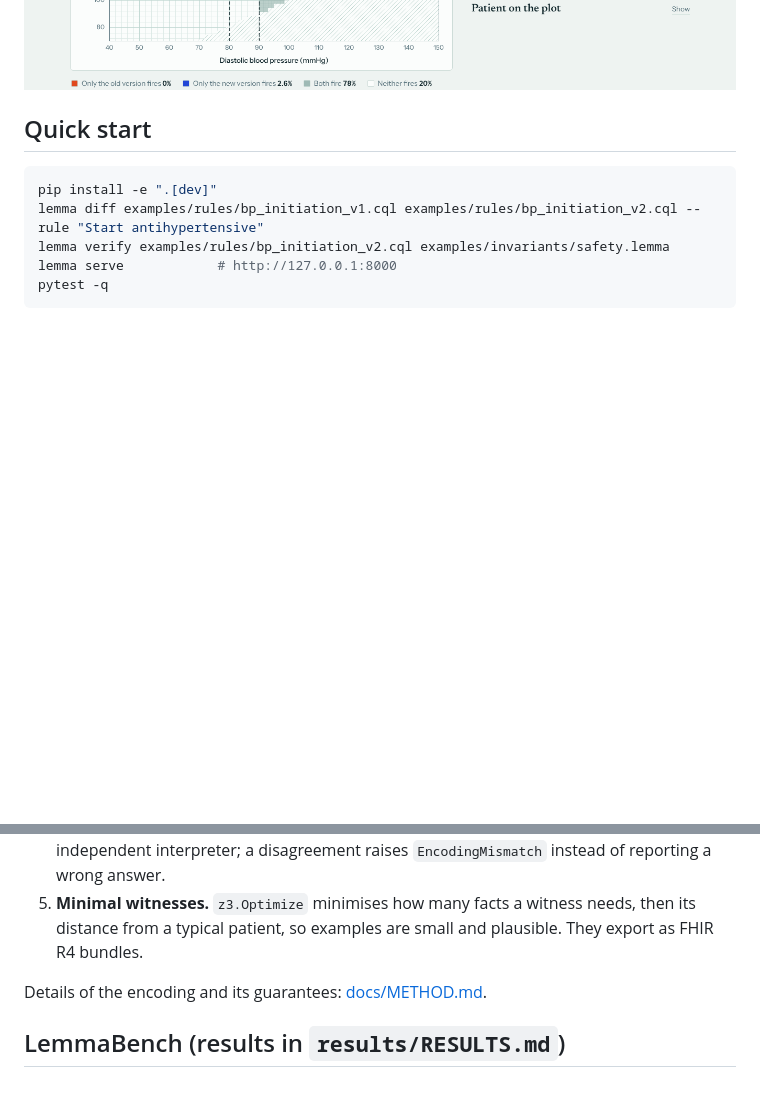
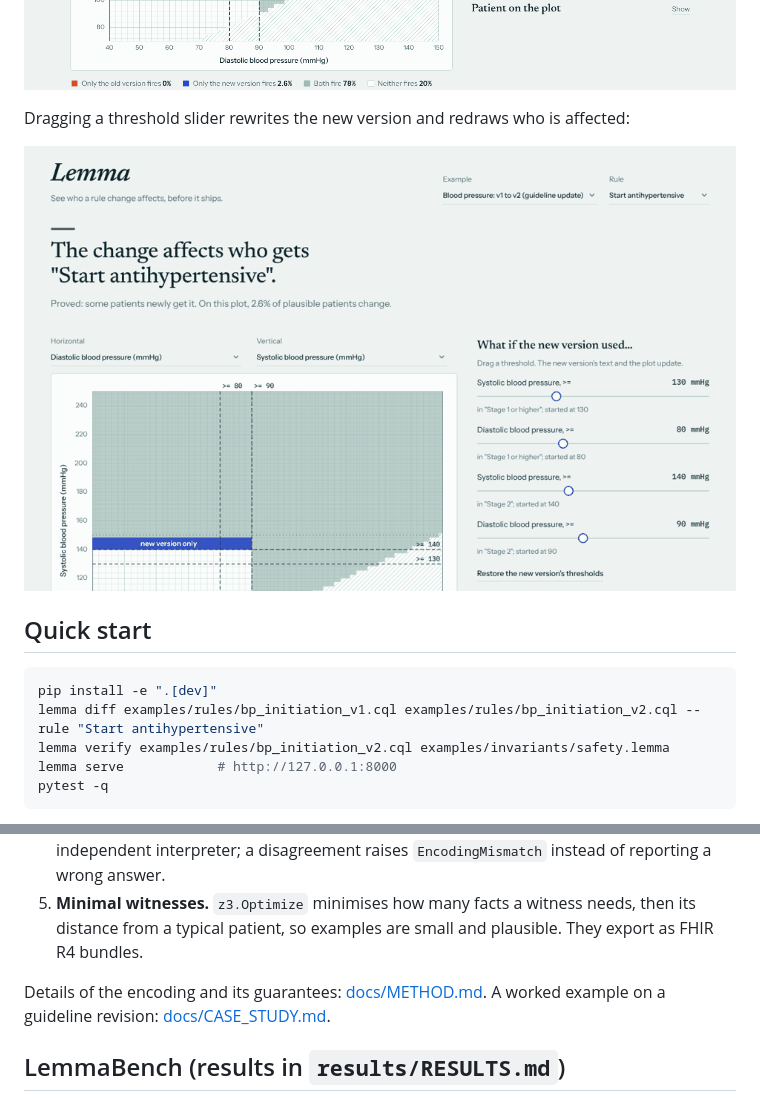
Before and after one commit to Sandeepsrinivasan-14/lemma, a Markdown page: README.md, 2 parts joined by grey strips. Rendered like a GitHub page; pictures changed too: docs/demo.gif (added); blank space fills up the shorter version.

```diff
--- a/README.md
+++ b/README.md
@@ -13,6 +13,10 @@
 It runs as a CLI (usable as a CI gate), a Python library, and a local web UI with a zone plot and live threshold sliders.
 
 ![Lemma UI](docs/ui.png)
+
+Dragging a threshold slider rewrites the new version and redraws who is affected:
+
+![Lemma demo](docs/demo.gif)
 
 ## Quick start
 
@@ -45,7 +49,7 @@ The old version was *undecided* for this patient (diastolic pressure missing) wh
 4. **Witnesses are replayed.** Every counterexample from the solver is re-evaluated by the independent interpreter; a disagreement raises `EncodingMismatch` instead of reporting a wrong answer.
 5. **Minimal witnesses.** `z3.Optimize` minimises how many facts a witness needs, then its distance from a typical patient, so examples are small and plausible. They export as FHIR R4 bundles.
 
-Details of the encoding and its guarantees: [docs/METHOD.md](docs/METHOD.md).
+Details of the encoding and its guarantees: [docs/METHOD.md](docs/METHOD.md). A worked example on a guideline revision: [docs/CASE_STUDY.md](docs/CASE_STUDY.md).
 
 ## LemmaBench (results in `results/RESULTS.md`)
 
```
Also changed, not shown: docs/CASE_STUDY.md (added, +63 -0 lines).
